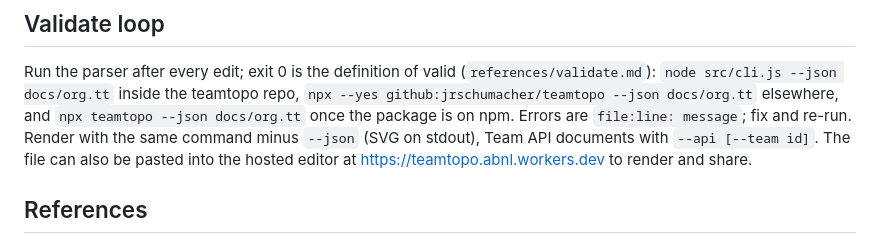
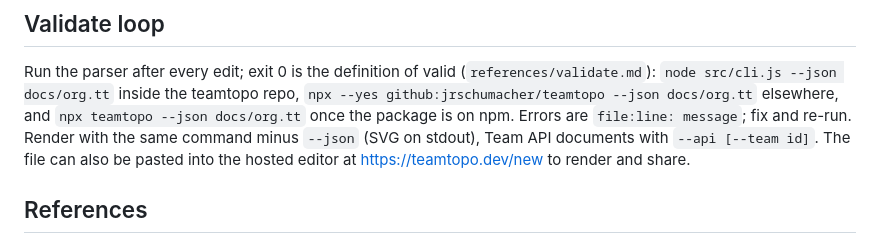
Before and after one commit to jrschumacher/teamtopo, a Markdown page: skills/teamtopo/SKILL.md, the part around the change. Drawn GitHub-style.

```diff
--- a/skills/teamtopo/SKILL.md
+++ b/skills/teamtopo/SKILL.md
@@ -84,7 +84,7 @@ repo, `npx --yes github:jrschumacher/teamtopo --json docs/org.tt` elsewhere, and
 `npx teamtopo --json docs/org.tt` once the package is on npm. Errors are
 `file:line: message`; fix and re-run. Render with the same command minus `--json`
 (SVG on stdout), Team API documents with `--api [--team id]`. The file can also be
-pasted into the hosted editor at https://teamtopo.abnl.workers.dev to render and share.
+pasted into the hosted editor at https://teamtopo.dev/new to render and share.
 
 ## References
 
```
Also changed, not shown: docs/app-followups.md (+1 -1 lines).
